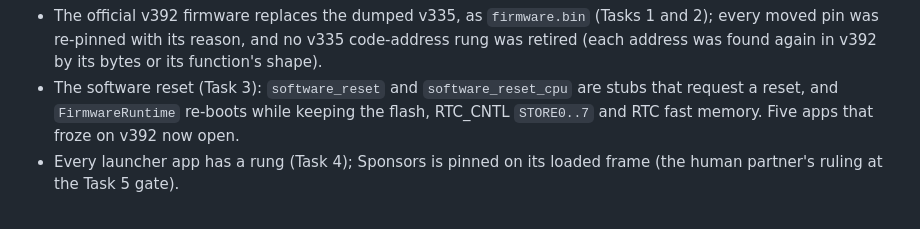
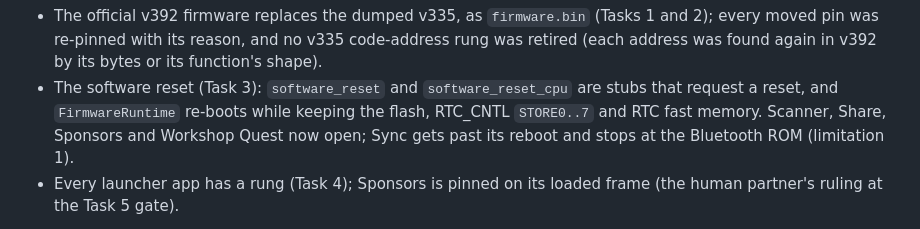
Before and after one commit to powersagitar/hack-the-badge, a Markdown page: docs/firmware-emulator-notes.md, the part around the change. GitHub-like rendering.

```diff
--- a/docs/firmware-emulator-notes.md
+++ b/docs/firmware-emulator-notes.md
@@ -768,8 +768,9 @@ below):
   found again in v392 by its bytes or its function's shape).
 - The software reset (Task 3): `software_reset` and `software_reset_cpu`
   are stubs that request a reset, and `FirmwareRuntime` re-boots while
-  keeping the flash, RTC_CNTL `STORE0..7` and RTC fast memory. Five apps
-  that froze on v392 now open.
+  keeping the flash, RTC_CNTL `STORE0..7` and RTC fast memory. Scanner,
+  Share, Sponsors and Workshop Quest now open; Sync gets past its reboot
+  and stops at the Bluetooth ROM (limitation 1).
 - Every launcher app has a rung (Task 4); Sponsors is pinned on its
   loaded frame (the human partner's ruling at the Task 5 gate).
 
```
Also changed, not shown: docs/milestone-9-decisions.md (+3 -2 lines).
